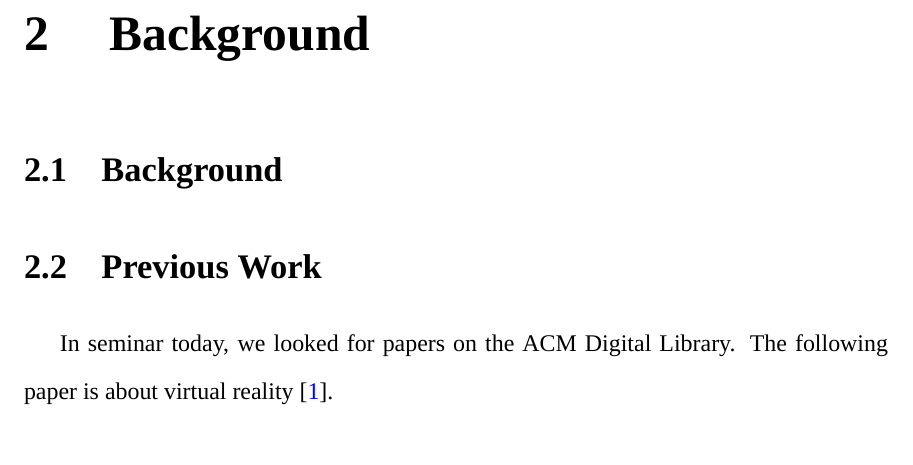
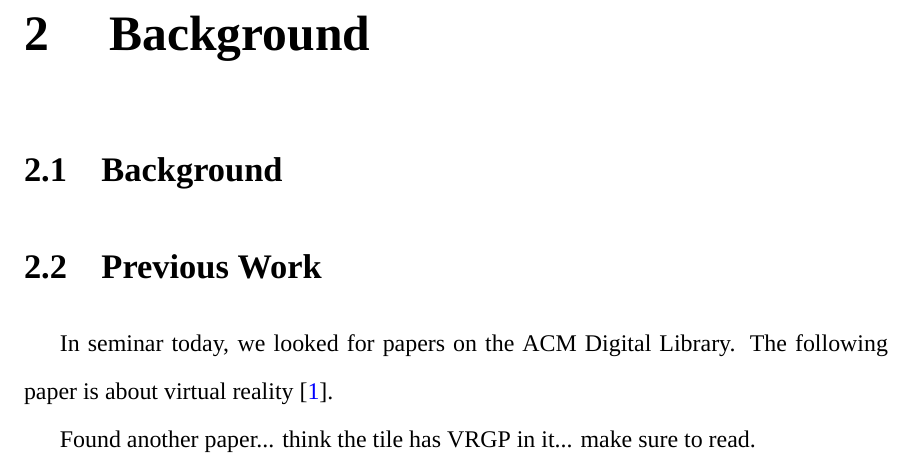
Before and after one commit to umdcs/UMDCS_LaTeX_ThesisTemplate, a LaTeX thesis (UMDCS_MSThesis.tex, which reads chap_background.tex): part of page 10 of 16, cut so that both start at the same text. Compiled offline with XeLaTeX; a missing font is replaced by an installed copy or a similar font.

Commit message:
Added new comment to remember

```diff
--- a/chap_background.tex
+++ b/chap_background.tex
@@ -6,3 +6,5 @@
 \section{Previous Work}
 
 In seminar today, we looked for papers on the ACM Digital Library. The following paper is about virtual reality \cite{Kreylos:2006:ESW:1128923.1128948}.
+
+Found another paper... think the tile has VRGP in it... make sure to read.
```
